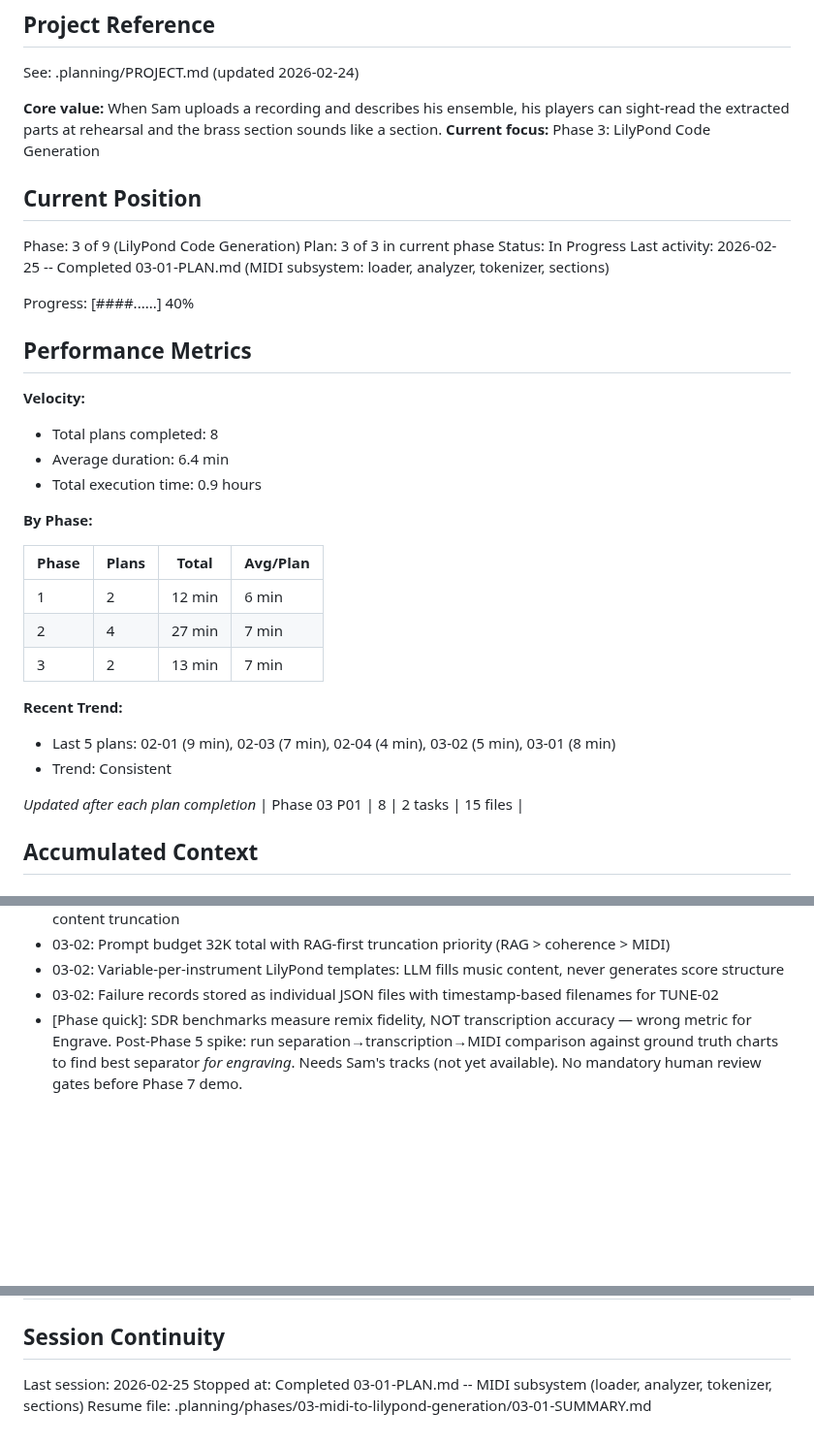
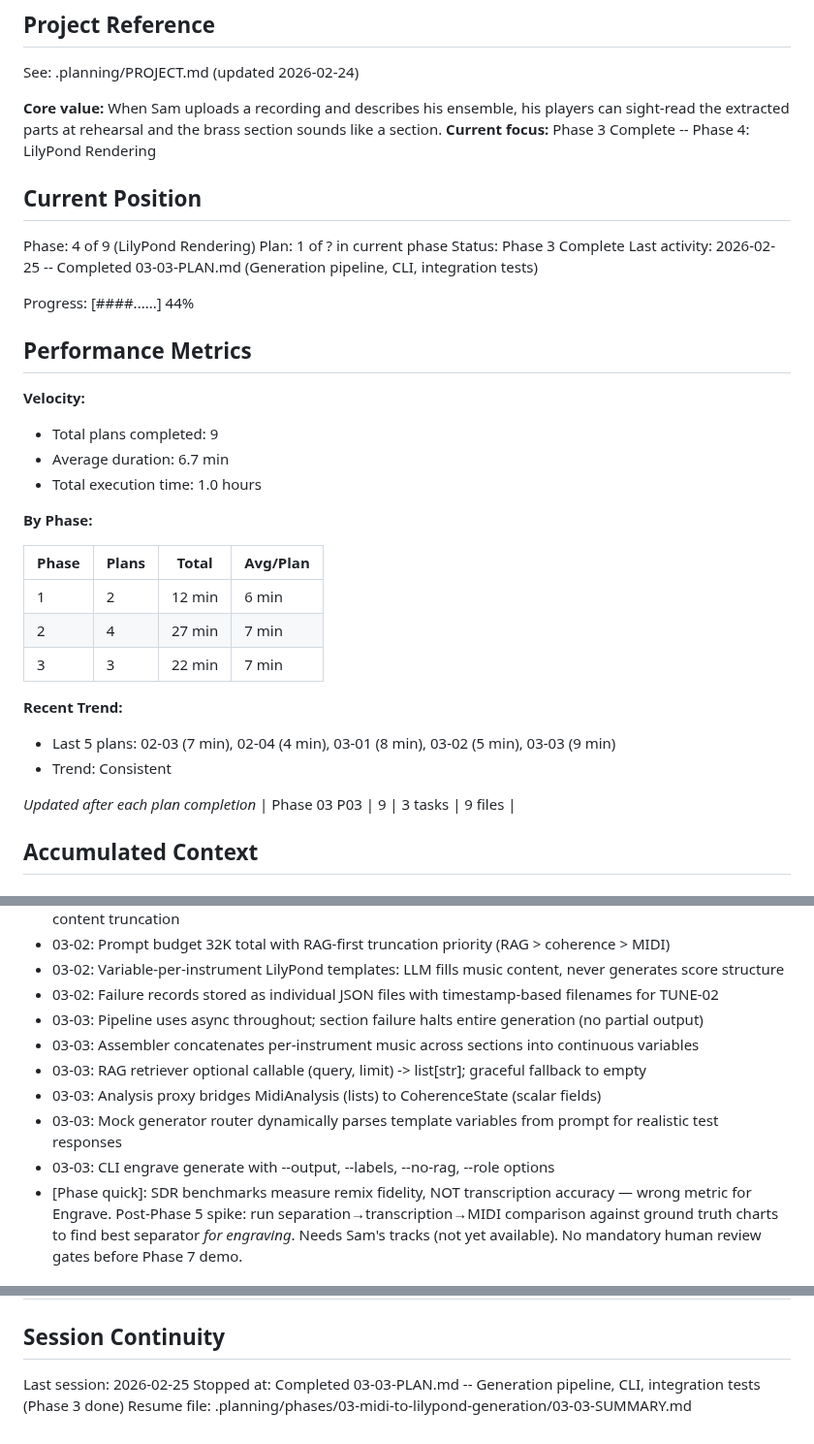
Before and after one commit to mbarnson/engrave, a Markdown page: .planning/STATE.md, 3 parts joined by grey strips. Shown at 97% size. GitHub-like rendering; blank space fills up the shorter version.

Commit message:
docs(03-03): complete generation pipeline plan -- Phase 3 done
- SUMMARY.md with 3 task commits, 9 files, 88 total tests
- STATE.md advanced to Phase 4, metrics updated (9 plans, 1.0 hours)
- ROADMAP.md Phase 3 marked Complete (3/3 plans)

Co-Authored-By: Claude Opus 4.6 <noreply@anthropic.com>

```diff
--- a/.planning/STATE.md
+++ b/.planning/STATE.md
@@ -5,23 +5,23 @@
 See: .planning/PROJECT.md (updated 2026-02-24)
 
 **Core value:** When Sam uploads a recording and describes his ensemble, his players can sight-read the extracted parts at rehearsal and the brass section sounds like a section.
-**Current focus:** Phase 3: LilyPond Code Generation
+**Current focus:** Phase 3 Complete -- Phase 4: LilyPond Rendering
 
 ## Current Position
 
-Phase: 3 of 9 (LilyPond Code Generation)
-Plan: 3 of 3 in current phase
-Status: In Progress
-Last activity: 2026-02-25 -- Completed 03-01-PLAN.md (MIDI subsystem: loader, analyzer, tokenizer, sections)
+Phase: 4 of 9 (LilyPond Rendering)
+Plan: 1 of ? in current phase
+Status: Phase 3 Complete
+Last activity: 2026-02-25 -- Completed 03-03-PLAN.md (Generation pipeline, CLI, integration tests)
 
-Progress: [####......] 40%
+Progress: [####......] 44%
 
 ## Performance Metrics
 
 **Velocity:**
-- Total plans completed: 8
-- Average duration: 6.4 min
-- Total execution time: 0.9 hours
+- Total plans completed: 9
+- Average duration: 6.7 min
+- Total execution time: 1.0 hours
 
 **By Phase:**
 
@@ -29,14 +29,14 @@ Progress: [####......] 40%
 |-------|-------|-------|----------|
 | 1 | 2 | 12 min | 6 min |
 | 2 | 4 | 27 min | 7 min |
-| 3 | 2 | 13 min | 7 min |
+| 3 | 3 | 22 min | 7 min |
 
 **Recent Trend:**
-- Last 5 plans: 02-01 (9 min), 02-03 (7 min), 02-04 (4 min), 03-02 (5 min), 03-01 (8 min)
+- Last 5 plans: 02-03 (7 min), 02-04 (4 min), 03-01 (8 min), 03-02 (5 min), 03-03 (9 min)
 - Trend: Consistent
 
 *Updated after each plan completion*
-| Phase 03 P01 | 8 | 2 tasks | 15 files |
+| Phase 03 P03 | 9 | 3 tasks | 9 files |
 
 ## Accumulated Context
 
@@ -82,6 +82,12 @@ Recent decisions affecting current work:
 - 03-02: Prompt budget 32K total with RAG-first truncation priority (RAG > coherence > MIDI)
 - 03-02: Variable-per-instrument LilyPond templates: LLM fills music content, never generates score structure
 - 03-02: Failure records stored as individual JSON files with timestamp-based filenames for TUNE-02
+- 03-03: Pipeline uses async throughout; section failure halts entire generation (no partial output)
+- 03-03: Assembler concatenates per-instrument music across sections into continuous variables
+- 03-03: RAG retriever optional callable (query, limit) -> list[str]; graceful fallback to empty
+- 03-03: Analysis proxy bridges MidiAnalysis (lists) to CoherenceState (scalar fields)
+- 03-03: Mock generator router dynamically parses template variables from prompt for realistic test responses
+- 03-03: CLI engrave generate with --output, --labels, --no-rag, --role options
 - [Phase quick]: SDR benchmarks measure remix fidelity, NOT transcription accuracy — wrong metric for Engrave. Post-Phase 5 spike: run separation→transcription→MIDI comparison against ground truth charts to find best separator *for engraving*. Needs Sam's tracks (not yet available). No mandatory human review gates before Phase 7 demo.
 
 ### Pending Todos
@@ -103,5 +109,5 @@ None yet.
 ## Session Continuity
 
 Last session: 2026-02-25
-Stopped at: Completed 03-01-PLAN.md -- MIDI subsystem (loader, analyzer, tokenizer, sections)
-Resume file: .planning/phases/03-midi-to-lilypond-generation/03-01-SUMMARY.md
+Stopped at: Completed 03-03-PLAN.md -- Generation pipeline, CLI, integration tests (Phase 3 done)
+Resume file: .planning/phases/03-midi-to-lilypond-generation/03-03-SUMMARY.md
```
Also changed, not shown: 1 other file.
